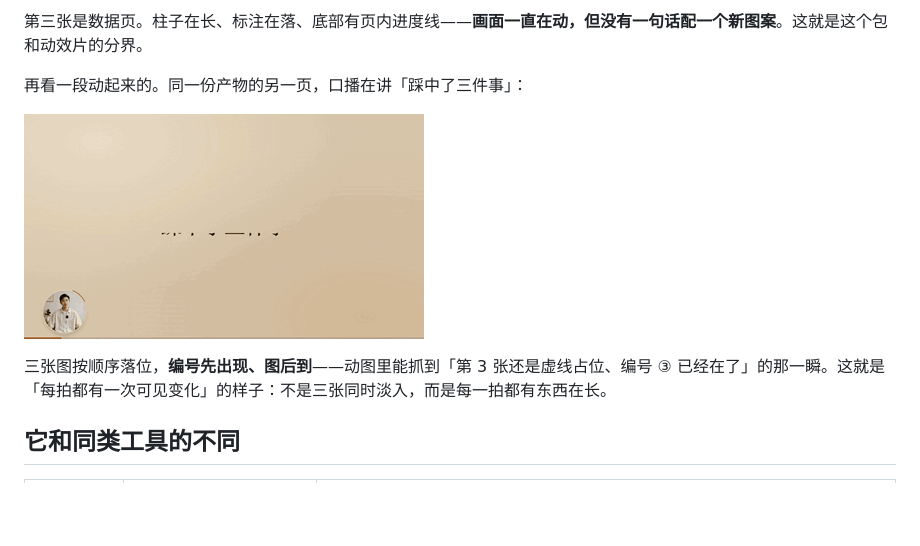
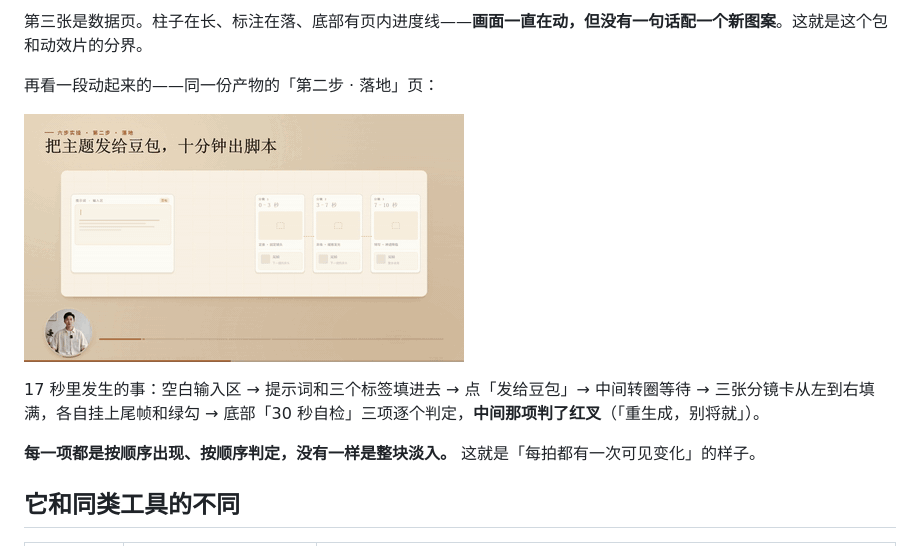
Before and after one commit to Rodegrs-lin/voice-to-deck, a Markdown page: README.md, the part around the change. Rendered like a GitHub page; pictures changed too: docs/demo-flow.gif (added), docs/demo-whyhot.gif (deleted); blank space fills up the shorter version.

```diff
--- a/README.md
+++ b/README.md
@@ -95,11 +95,13 @@ npx skills add Rodegrs-lin/voice-to-deck --skill voice-to-deck
 
 第三张是数据页。柱子在长、标注在落、底部有页内进度线——**画面一直在动，但没有一句话配一个新图案**。这就是这个包和动效片的分界。
 
-再看一段动起来的。同一份产物的另一页，口播在讲「踩中了三件事」：
+再看一段动起来的——同一份产物的「第二步 · 落地」页：
 
-![三张实物图按口播顺序落位，第三张还是虚线占位](docs/demo-whyhot.gif)
+![提示词填进去 → 发给豆包 → 三张分镜卡从左到右填满 → 30 秒自检三项逐个判定](docs/demo-flow.gif)
 
-三张图按顺序落位，**编号先出现、图后到**——动图里能抓到「第 3 张还是虚线占位、编号 ③ 已经在了」的那一瞬。这就是「每拍都有一次可见变化」的样子：不是三张同时淡入，而是每一拍都有东西在长。
+17 秒里发生的事：空白输入区 → 提示词和三个标签填进去 → 点「发给豆包」→ 中间转圈等待 → 三张分镜卡从左到右填满，各自挂上尾帧和绿勾 → 底部「30 秒自检」三项逐个判定，**中间那项判了红叉**（「重生成，别将就」）。
+
+**每一项都是按顺序出现、按顺序判定，没有一样是整块淡入。** 这就是「每拍都有一次可见变化」的样子。
 
 ## 它和同类工具的不同
 
```
Also changed, not shown: README.en.md (+6 -2 lines).
